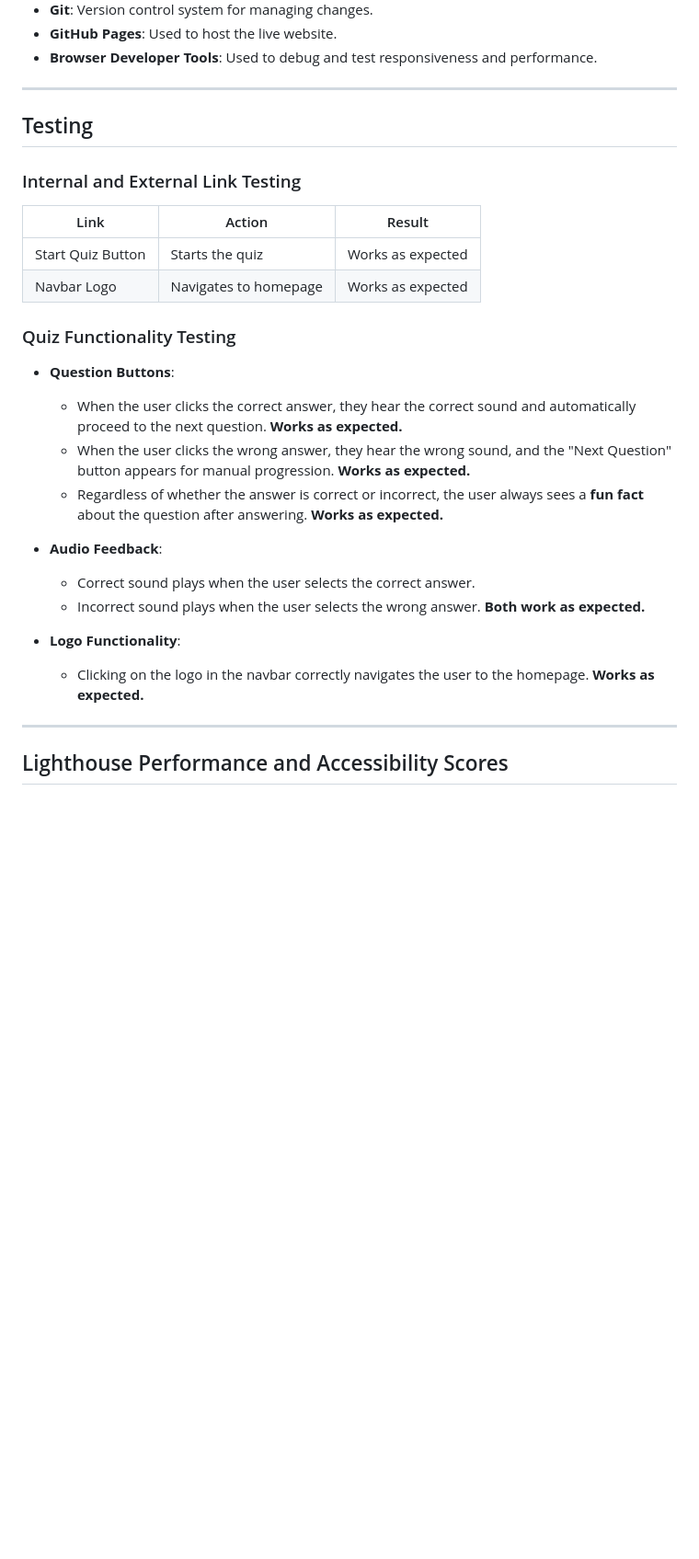
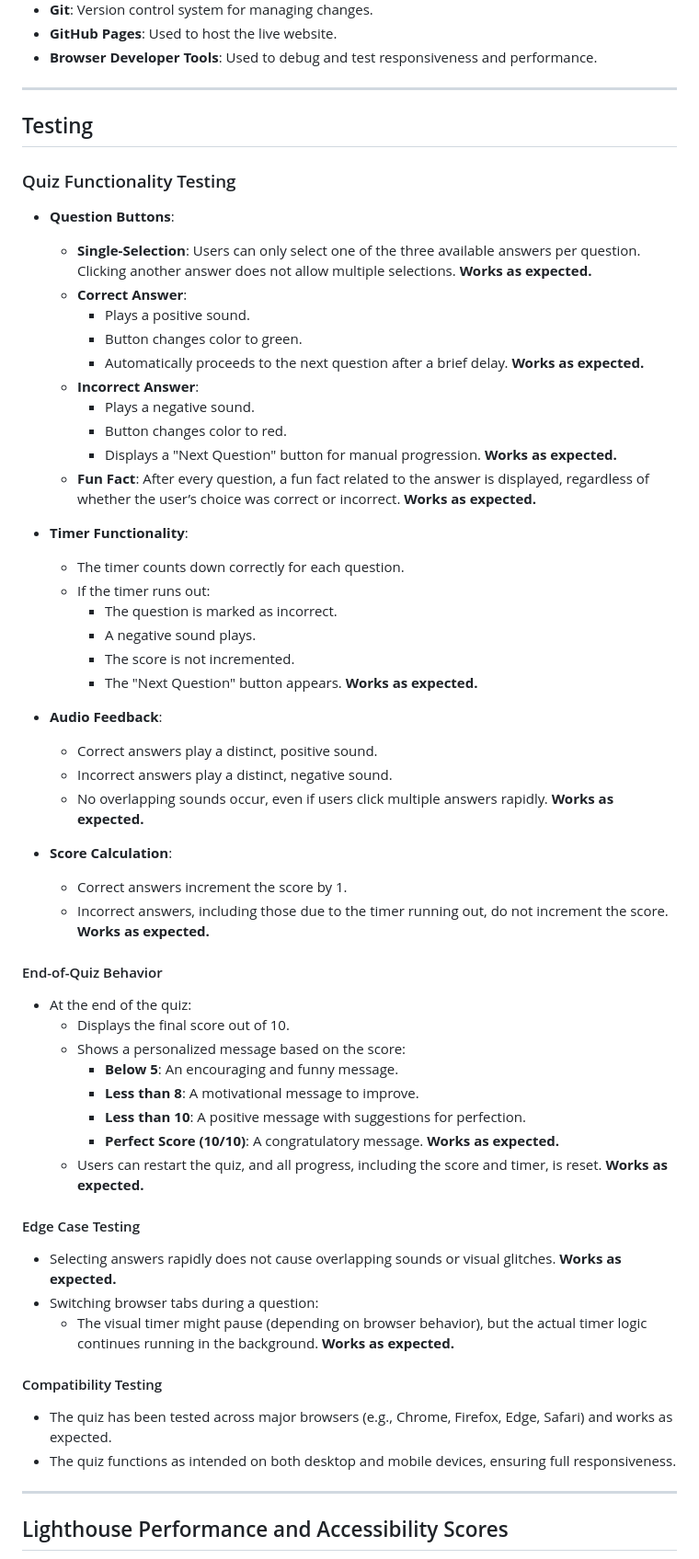
Before and after one commit to martiiann/milestone-project-2, a Markdown page: README.md, the part around the change. Shown: that part at 92% size. Rendered like a GitHub page; blank space fills up the shorter version.

Commit message:
add some information about testing

```diff
--- a/README.md
+++ b/README.md
@@ -95,24 +95,54 @@ Here are the wireframes for the website:
 
 ## Testing
 
-### Internal and External Link Testing
-| Link                | Action                     | Result          |
-|---------------------|----------------------------|-----------------|
-| Start Quiz Button   | Starts the quiz            | Works as expected |
-| Navbar Logo         | Navigates to homepage      | Works as expected |
-
 ### Quiz Functionality Testing
 - **Question Buttons**:
-  - When the user clicks the correct answer, they hear the correct sound and automatically proceed to the next question. **Works as expected.**
-  - When the user clicks the wrong answer, they hear the wrong sound, and the "Next Question" button appears for manual progression. **Works as expected.**
-  - Regardless of whether the answer is correct or incorrect, the user always sees a **fun fact** about the question after answering. **Works as expected.**
+  - **Single-Selection**: Users can only select one of the three available answers per question. Clicking another answer does not allow multiple selections. **Works as expected.**
+  - **Correct Answer**:
+    - Plays a positive sound.
+    - Button changes color to green.
+    - Automatically proceeds to the next question after a brief delay. **Works as expected.**
+  - **Incorrect Answer**:
+    - Plays a negative sound.
+    - Button changes color to red.
+    - Displays a "Next Question" button for manual progression. **Works as expected.**
+  - **Fun Fact**: After every question, a fun fact related to the answer is displayed, regardless of whether the user’s choice was correct or incorrect. **Works as expected.**
+
+- **Timer Functionality**:
+  - The timer counts down correctly for each question.
+  - If the timer runs out:
+    - The question is marked as incorrect.
+    - A negative sound plays.
+    - The score is not incremented.
+    - The "Next Question" button appears. **Works as expected.**
 
 - **Audio Feedback**:
-  - Correct sound plays when the user selects the correct answer.
-  - Incorrect sound plays when the user selects the wrong answer. **Both work as expected.**
+  - Correct answers play a distinct, positive sound.
+  - Incorrect answers play a distinct, negative sound.
+  - No overlapping sounds occur, even if users click multiple answers rapidly. **Works as expected.**
 
-- **Logo Functionality**:
-  - Clicking on the logo in the navbar correctly navigates the user to the homepage. **Works as expected.**
+- **Score Calculation**:
+  - Correct answers increment the score by 1.
+  - Incorrect answers, including those due to the timer running out, do not increment the score. **Works as expected.**
+
+#### End-of-Quiz Behavior
+- At the end of the quiz:
+  - Displays the final score out of 10.
+  - Shows a personalized message based on the score:
+    - **Below 5**: An encouraging and funny message.
+    - **Less than 8**: A motivational message to improve.
+    - **Less than 10**: A positive message with suggestions for perfection.
+    - **Perfect Score (10/10)**: A congratulatory message. **Works as expected.**
+  - Users can restart the quiz, and all progress, including the score and timer, is reset. **Works as expected.**
+
+#### Edge Case Testing
+- Selecting answers rapidly does not cause overlapping sounds or visual glitches. **Works as expected.**
+- Switching browser tabs during a question:
+  - The visual timer might pause (depending on browser behavior), but the actual timer logic continues running in the background. **Works as expected.**
+
+#### Compatibility Testing
+- The quiz has been tested across major browsers (e.g., Chrome, Firefox, Edge, Safari) and works as expected.
+- The quiz functions as intended on both desktop and mobile devices, ensuring full responsiveness.
 
 ---
 
```
